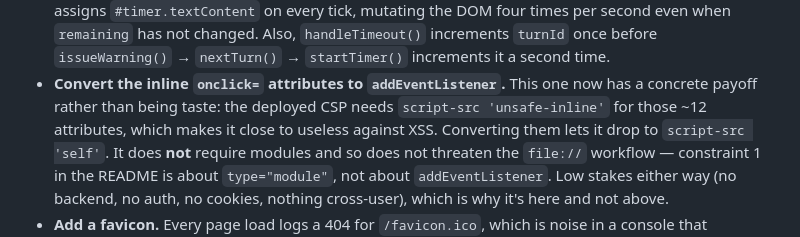
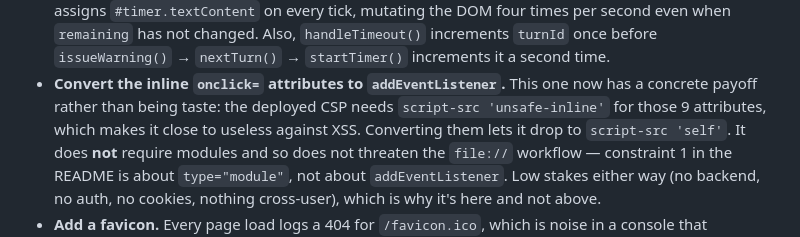
Before and after one commit to juusoi/say-it-once, a Markdown page: ROADMAP.md, the part around the change. GitHub-like rendering.

```diff
--- a/ROADMAP.md
+++ b/ROADMAP.md
@@ -157,7 +157,7 @@ Not urgent, mostly not user-visible, listed so it isn't rediscovered from scratc
   `issueWarning()` → `nextTurn()` → `startTimer()` increments it a second time.
 - **Convert the inline `onclick=` attributes to `addEventListener`.** This one now has a
   concrete payoff rather than being taste: the deployed CSP needs
-  `script-src 'unsafe-inline'` for those ~12 attributes, which makes it close to useless
+  `script-src 'unsafe-inline'` for those 9 attributes, which makes it close to useless
   against XSS. Converting them lets it drop to `script-src 'self'`. It does **not** require
   modules and so does not threaten the `file://` workflow — constraint 1 in the README is
   about `type="module"`, not about `addEventListener`. Low stakes either way (no backend, no
```
Also changed, not shown: AGENTS.md (+41 -63 lines).
